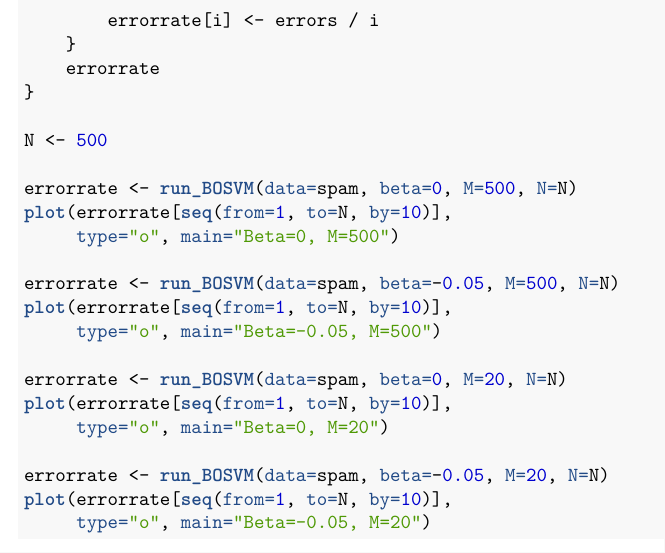
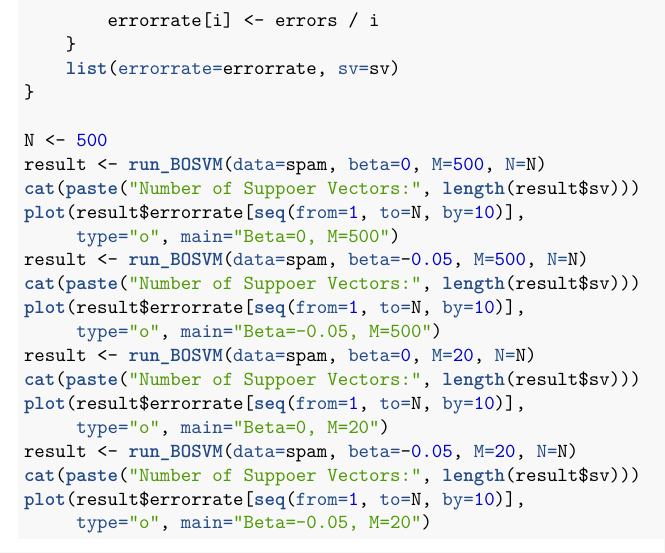
Before and after one commit to raholm/ML, an R Markdown document (lab3b/report/report.Rmd): part of page 11 of 11, cut so that both start at the same text. The pictures show the output file lab3b/report/report.pdf that the author committed with the source.

Commit message:
Added more output and divided the SVM runs into parts.

```diff
--- a/lab3b/assignment2/solution.R
+++ b/lab3b/assignment2/solution.R
@@ -60,24 +60,36 @@ run_BOSVM <- function(data, beta, M, N) {
 
         errorrate[i] <- errors / i
     }
-    errorrate
+    list(errorrate=errorrate, sv=sv)
 }
 
 N <- 500
+## ---- end-of-assign2-init
 
-errorrate <- run_BOSVM(data=spam, beta=0, M=500, N=N)
-plot(errorrate[seq(from=1, to=N, by=10)],
+## ---- assign2-run1
+result <- run_BOSVM(data=spam, beta=0, M=500, N=N)
+cat(paste("Number of Suppoer Vectors:", length(result$sv)))
+plot(result$errorrate[seq(from=1, to=N, by=10)],
      type="o", main="Beta=0, M=500")
+## ---- end-of-assign2-run1
 
-errorrate <- run_BOSVM(data=spam, beta=-0.05, M=500, N=N)
-plot(errorrate[seq(from=1, to=N, by=10)],
+## ---- assign2-run2
+result <- run_BOSVM(data=spam, beta=-0.05, M=500, N=N)
+cat(paste("Number of Suppoer Vectors:", length(result$sv)))
+plot(result$errorrate[seq(from=1, to=N, by=10)],
      type="o", main="Beta=-0.05, M=500")
+## ---- end-of-assign2-run2
 
-errorrate <- run_BOSVM(data=spam, beta=0, M=20, N=N)
-plot(errorrate[seq(from=1, to=N, by=10)],
+## ---- assign2-run3
+result <- run_BOSVM(data=spam, beta=0, M=20, N=N)
+cat(paste("Number of Suppoer Vectors:", length(result$sv)))
+plot(result$errorrate[seq(from=1, to=N, by=10)],
      type="o", main="Beta=0, M=20")
+## ---- end-of-assign2-run3
 
-errorrate <- run_BOSVM(data=spam, beta=-0.05, M=20, N=N)
-plot(errorrate[seq(from=1, to=N, by=10)],
+## ---- assign2-run4
+result <- run_BOSVM(data=spam, beta=-0.05, M=20, N=N)
+cat(paste("Number of Suppoer Vectors:", length(result$sv)))
+plot(result$errorrate[seq(from=1, to=N, by=10)],
      type="o", main="Beta=-0.05, M=20")
-## ---- end-of-assign2-init
+## ---- end-of-assign2-run4
```
Also changed, not shown: lab3b/report/report.Rmd (+20 -0 lines), lab3b/report/report.pdf.
